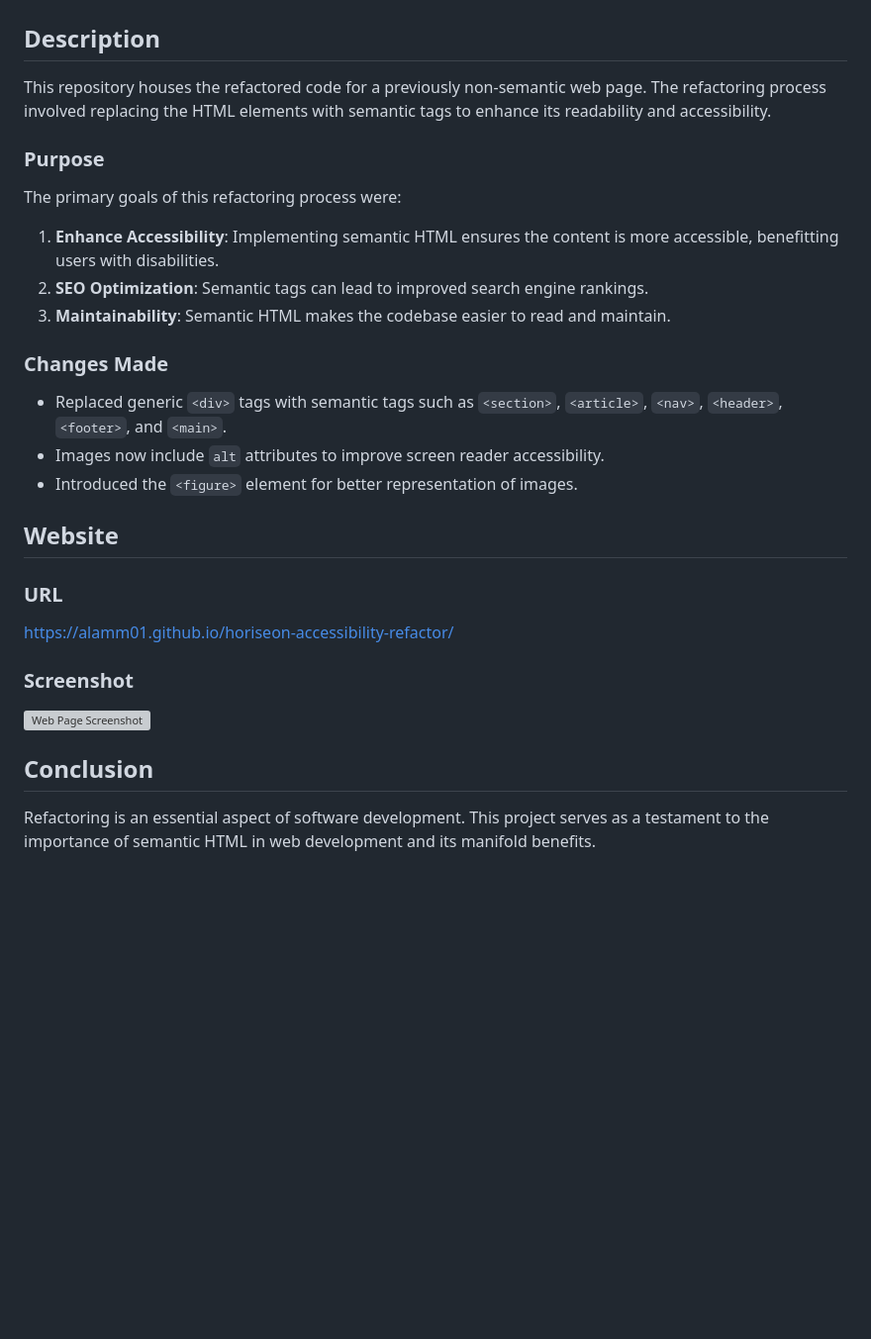
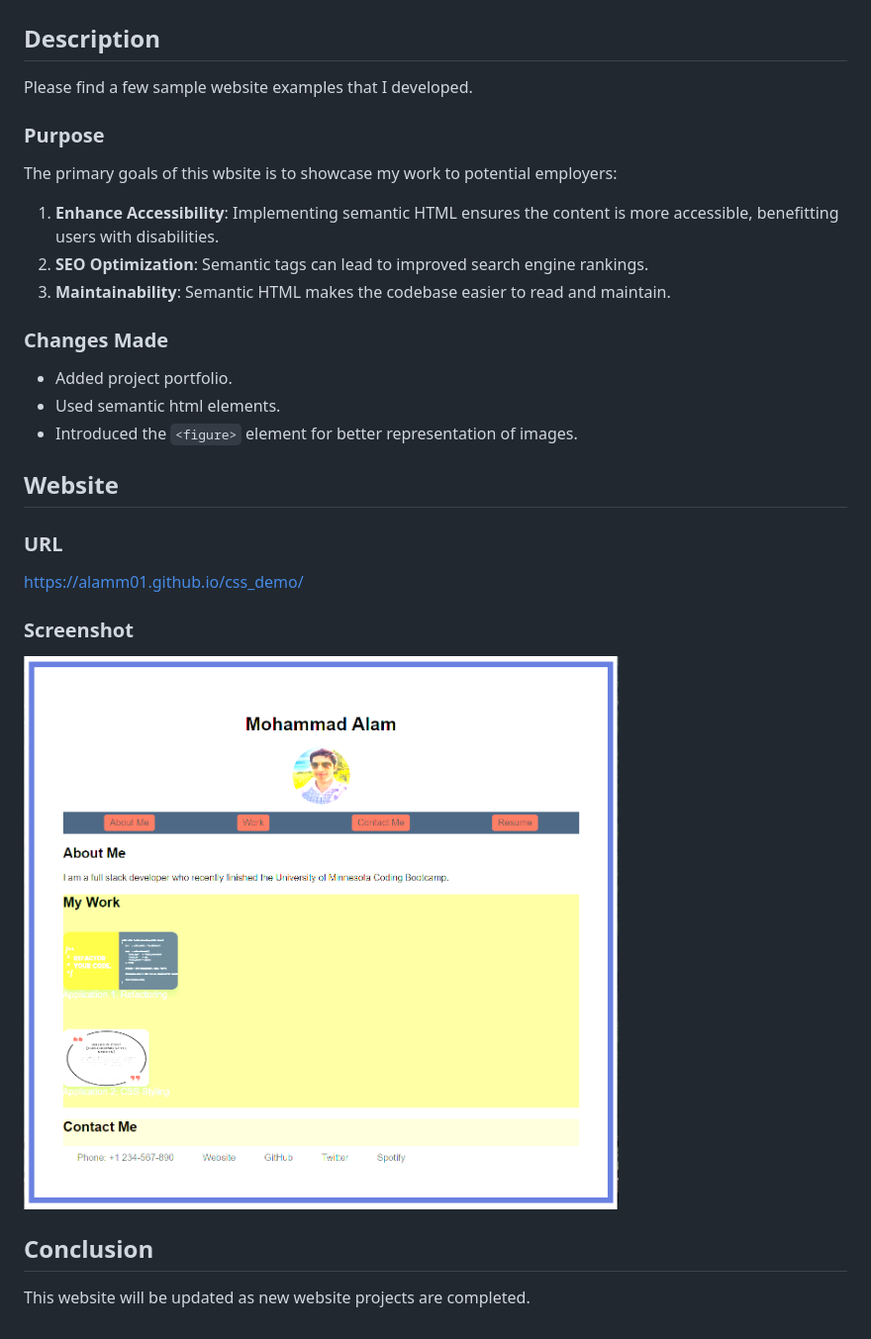
Before and after one commit to alamm01/css_demo, a Markdown page: README.md, the part around the change. Shown: that part at 99% size. Rendered like a GitHub page; pictures changed too: assets/image/screen.png (added); blank space fills up the shorter version; grey boxes are pictures that could not be loaded.

```diff
--- a/README.md
+++ b/README.md
@@ -2,31 +2,31 @@
 
 ## Description
 
-This repository houses the refactored code for a previously non-semantic web page. The refactoring process involved replacing the HTML elements with semantic tags to enhance its readability and accessibility.
+Please find a few sample website examples that I developed.
 
 ### Purpose
 
-The primary goals of this refactoring process were:
+The primary goals of this wbsite is to showcase my work to potential employers:
 1. **Enhance Accessibility**: Implementing semantic HTML ensures the content is more accessible, benefitting users with disabilities.
 2. **SEO Optimization**: Semantic tags can lead to improved search engine rankings.
 3. **Maintainability**: Semantic HTML makes the codebase easier to read and maintain.
 
 ### Changes Made
 
-- Replaced generic `<div>` tags with semantic tags such as `<section>`, `<article>`, `<nav>`, `<header>`, `<footer>`, and `<main>`.
-- Images now include `alt` attributes to improve screen reader accessibility.
+- Added project portfolio.
+- Used semantic html elements.
 - Introduced the `<figure>` element for better representation of images.
 
 ## Website
 
 ### URL
-https://alamm01.github.io/horiseon-accessibility-refactor/
+https://alamm01.github.io/css_demo/
 
 ### Screenshot
 
-![Web Page Screenshot](/assets/images/01-html-css-git-homework-demo.png)
+![Web Page Screenshot](./assets/image/screen.png)
 
 
 ## Conclusion
 
-Refactoring is an essential aspect of software development. This project serves as a testament to the importance of semantic HTML in web development and its manifold benefits.
+This website will be updated as new website projects are completed.
```
